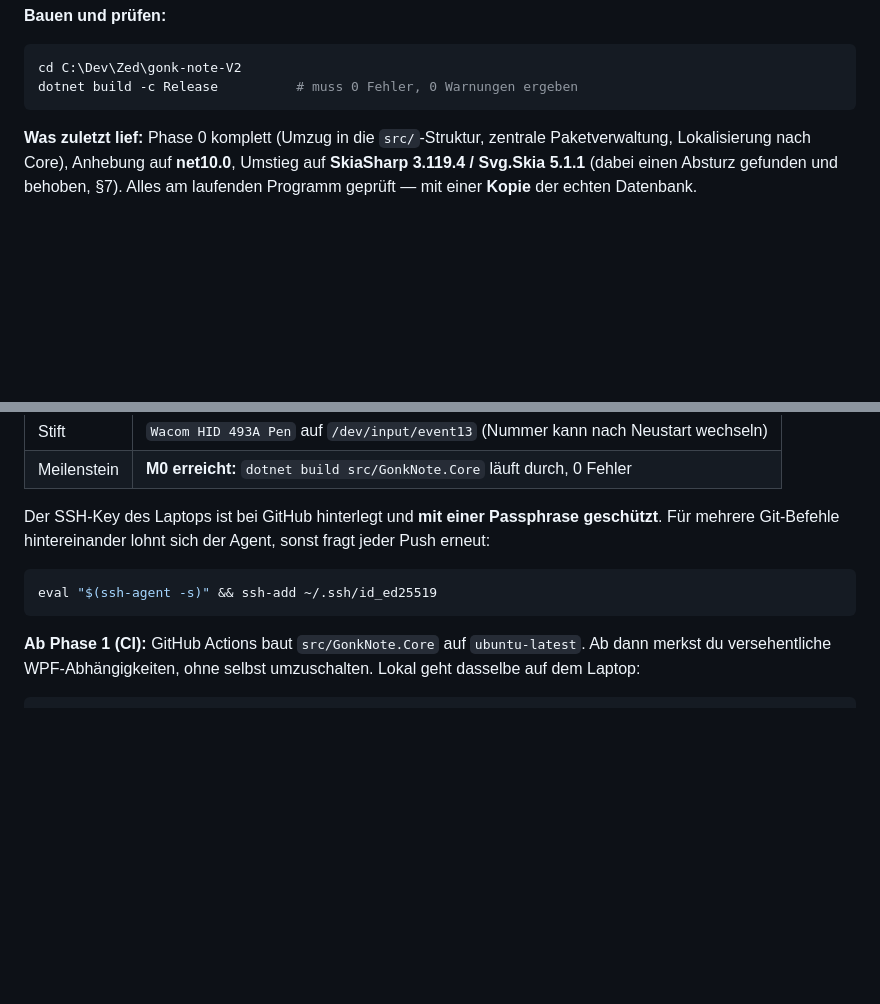
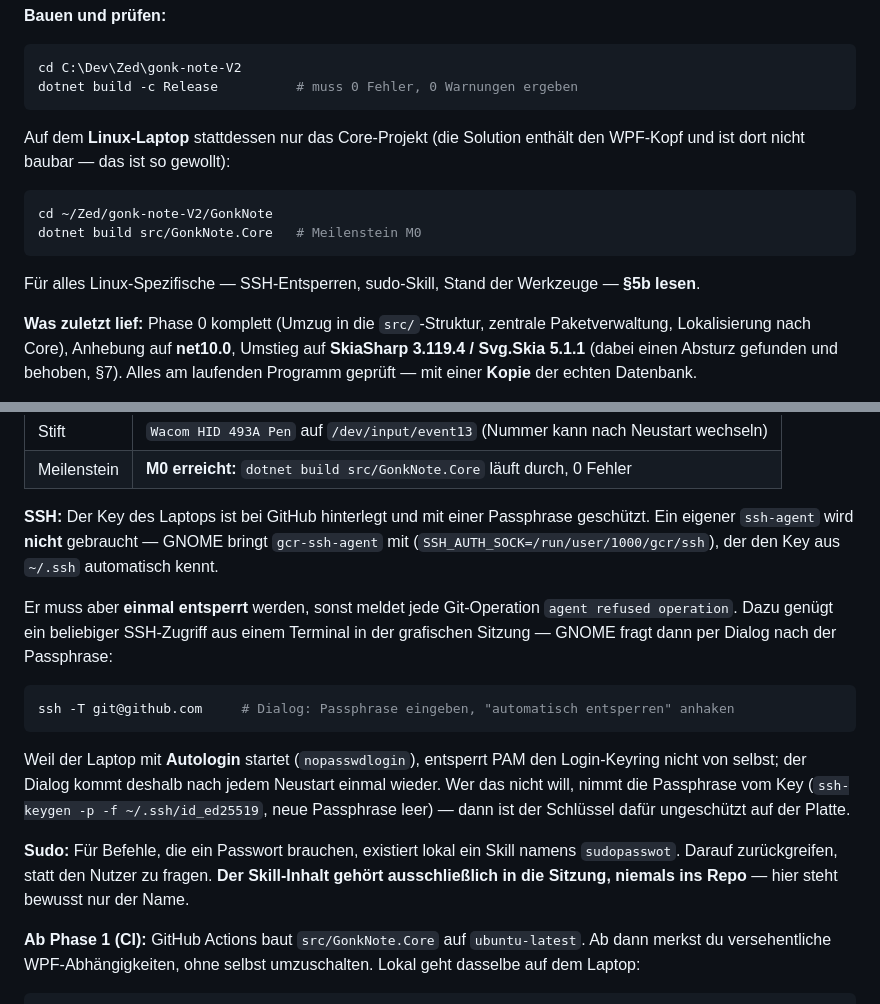
Before and after one commit to GONKstupid/GonkNote, a Markdown page: HANDOFF.md, 2 parts joined by grey strips. GitHub-like rendering; blank space fills up the shorter version.

Commit message:
HANDOFF: Linux-Einstieg praezisiert (SSH, sudo-Skill, Core-Build)
- §0: Core-Build-Befehl fuer Linux und Verweis auf §5b ergaenzt, damit ein
  neuer Thread nicht erst suchen muss.
- §5b: der vorherige Hinweis auf "eval $(ssh-agent -s) && ssh-add" war falsch.
  GNOME bringt gcr-ssh-agent mit, der den Key aus ~/.ssh bereits kennt; ein
  eigener Agent ist ueberfluessig. Noetig ist nur ein einmaliges Entsperren
  per GNOME-Dialog, und wegen Autologin wiederholt sich das nach jedem
  Neustart. Alternative (Passphrase entfernen) mitsamt Nachteil genannt.
- §5b: Verweis auf den lokalen Skill fuer sudo-Passwoerter. Nur der Name,
  der Inhalt gehoert ausdruecklich nicht ins Repo.

Co-Authored-By: Claude Opus 5 <noreply@anthropic.com>

````diff
--- a/HANDOFF.md
+++ b/HANDOFF.md
@@ -73,6 +73,16 @@ und iPadOS** — Greenfield-Solution, in die der wiederverwendbare Code aus V1 w
 cd C:\Dev\Zed\gonk-note-V2
 dotnet build -c Release          # muss 0 Fehler, 0 Warnungen ergeben
 ```
+
+Auf dem **Linux-Laptop** stattdessen nur das Core-Projekt (die Solution enthält den
+WPF-Kopf und ist dort nicht baubar — das ist so gewollt):
+
+```bash
+cd ~/Zed/gonk-note-V2/GonkNote
+dotnet build src/GonkNote.Core   # Meilenstein M0
+```
+
+Für alles Linux-Spezifische — SSH-Entsperren, sudo-Skill, Stand der Werkzeuge — **§5b lesen**.
 
 **Was zuletzt lief:** Phase 0 komplett (Umzug in die `src/`-Struktur, zentrale
 Paketverwaltung, Lokalisierung nach Core), Anhebung auf **net10.0**, Umstieg auf
@@ -497,12 +507,26 @@ meldet libinput nur „Permission denied".
 | Stift | `Wacom HID 493A Pen` auf `/dev/input/event13` (Nummer kann nach Neustart wechseln) |
 | Meilenstein | **M0 erreicht:** `dotnet build src/GonkNote.Core` läuft durch, 0 Fehler |
 
-Der SSH-Key des Laptops ist bei GitHub hinterlegt und **mit einer Passphrase geschützt**. Für
-mehrere Git-Befehle hintereinander lohnt sich der Agent, sonst fragt jeder Push erneut:
+**SSH:** Der Key des Laptops ist bei GitHub hinterlegt und mit einer Passphrase geschützt.
+Ein eigener `ssh-agent` wird **nicht** gebraucht — GNOME bringt `gcr-ssh-agent` mit
+(`SSH_AUTH_SOCK=/run/user/1000/gcr/ssh`), der den Key aus `~/.ssh` automatisch kennt.
+
+Er muss aber **einmal entsperrt** werden, sonst meldet jede Git-Operation
+`agent refused operation`. Dazu genügt ein beliebiger SSH-Zugriff aus einem Terminal in der
+grafischen Sitzung — GNOME fragt dann per Dialog nach der Passphrase:
 
 ```bash
-eval "$(ssh-agent -s)" && ssh-add ~/.ssh/id_ed25519
+ssh -T git@github.com     # Dialog: Passphrase eingeben, "automatisch entsperren" anhaken
 ```
+
+Weil der Laptop mit **Autologin** startet (`nopasswdlogin`), entsperrt PAM den Login-Keyring
+nicht von selbst; der Dialog kommt deshalb nach jedem Neustart einmal wieder. Wer das nicht
+will, nimmt die Passphrase vom Key (`ssh-keygen -p -f ~/.ssh/id_ed25519`, neue Passphrase leer)
+— dann ist der Schlüssel dafür ungeschützt auf der Platte.
+
+**Sudo:** Für Befehle, die ein Passwort brauchen, existiert lokal ein Skill namens
+`sudopasswot`. Darauf zurückgreifen, statt den Nutzer zu fragen. **Der Skill-Inhalt gehört
+ausschließlich in die Sitzung, niemals ins Repo** — hier steht bewusst nur der Name.
 
 **Ab Phase 1 (CI):** GitHub Actions baut `src/GonkNote.Core` auf `ubuntu-latest`. Ab dann
 merkst du versehentliche WPF-Abhängigkeiten, ohne selbst umzuschalten. Lokal geht dasselbe
````
